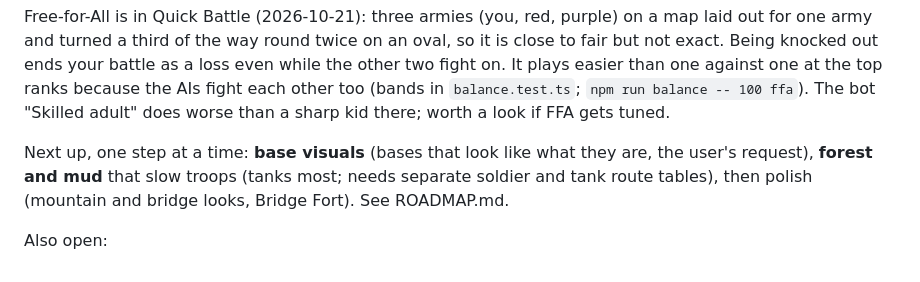
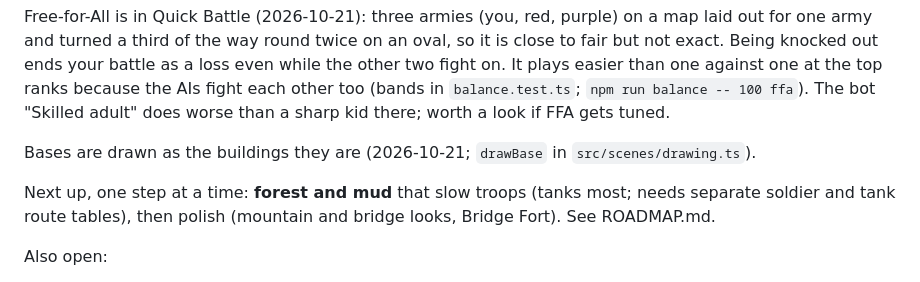
Before and after one commit to dlswimmer/node-wars, a Markdown page: docs/HANDOFF.md, the part around the change. Drawn GitHub-style.

Commit message:
Handoff: base visuals done, forest and mud next
Co-Authored-By: Claude Opus 5.5 <noreply@anthropic.com>

```diff
--- a/docs/HANDOFF.md
+++ b/docs/HANDOFF.md
@@ -76,8 +76,9 @@ plays easier than one against one at the top ranks because the AIs fight each ot
 (bands in `balance.test.ts`; `npm run balance -- 100 ffa`). The bot "Skilled adult" does worse
 than a sharp kid there; worth a look if FFA gets tuned.
 
-Next up, one step at a time: **base visuals** (bases that look like what they are, the
-user's request), **forest and mud** that slow troops (tanks most; needs separate
+Bases are drawn as the buildings they are (2026-10-21; `drawBase` in `src/scenes/drawing.ts`).
+
+Next up, one step at a time: **forest and mud** that slow troops (tanks most; needs separate
 soldier and tank route tables), then polish (mountain and bridge looks, Bridge Fort). See
 ROADMAP.md.
 
```
